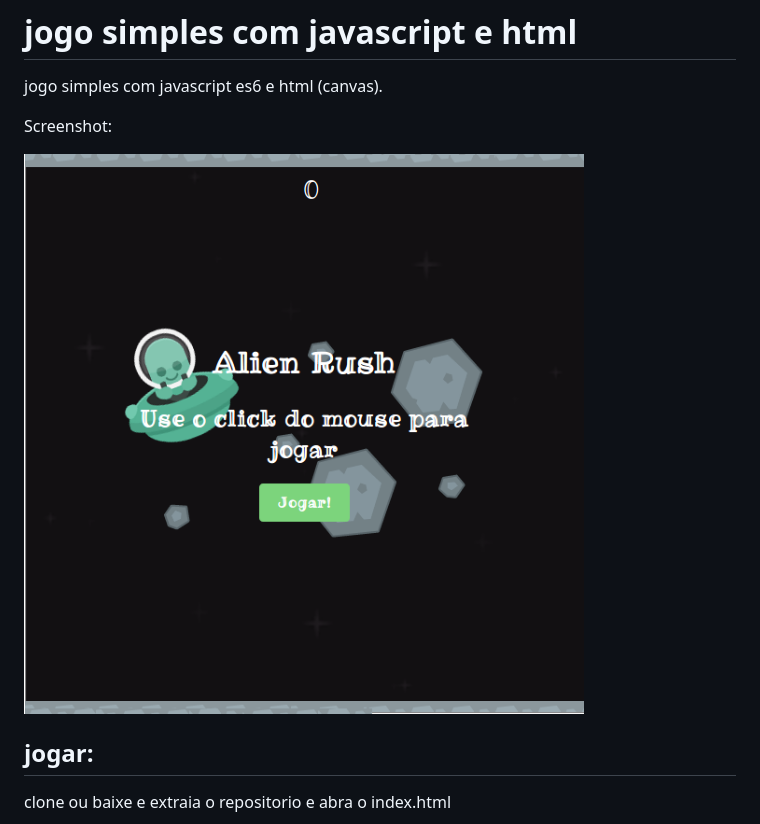
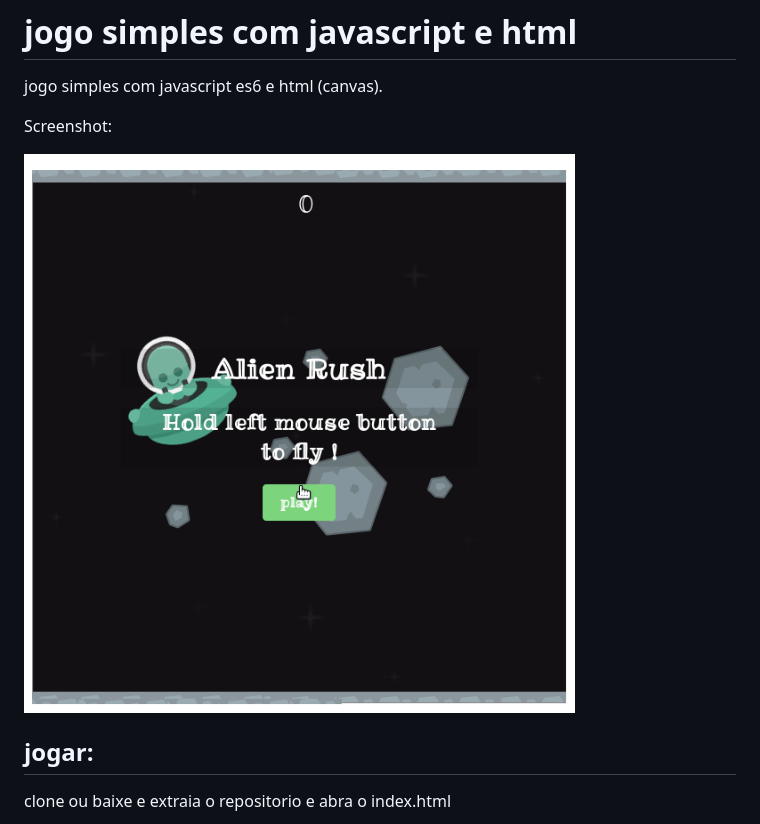
Before and after one commit to Bruends/Alien-Rush, a Markdown page: README.md, the part around the change. Drawn GitHub-style; pictures changed too: alienrush.gif (added), screenshot.png (deleted).

```diff
--- a/README.md
+++ b/README.md
@@ -4,7 +4,7 @@ jogo simples com javascript es6 e html (canvas).
 
 Screenshot:
 
-![](screenshot.png)
+![alien rush](alienrush.gif)
 
 ## jogar:
 clone ou baixe e extraia o repositorio e abra o index.html
```
Also changed, not shown: 8 other files.
